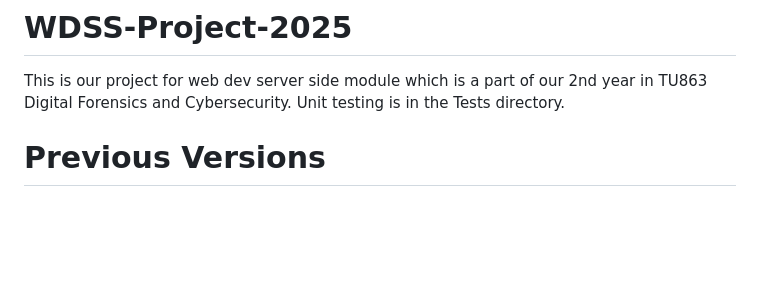
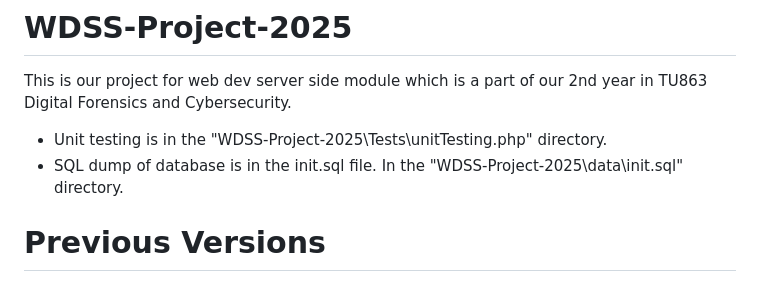
Before and after one commit to LanNgai/WDSS-Project-2025, a Markdown page: README.md, the part around the change. Drawn GitHub-style; blank space fills up the shorter version.

Commit message:
Update README.md
location of the sql database dump

```diff
--- a/README.md
+++ b/README.md
@@ -1,6 +1,8 @@
 # WDSS-Project-2025
 This is our project for web dev server side module which is a part of our  2nd year in TU863 Digital Forensics and Cybersecurity.
-Unit testing is in the Tests directory.
+
+- Unit testing is in the "WDSS-Project-2025\Tests\unitTesting.php" directory.
+- SQL dump of database is in the init.sql file. In the "WDSS-Project-2025\data\init.sql" directory.
 
 # Previous Versions
 - v5.0: https://github.com/LanNgai/Cat-sDelight_version5.0
```
